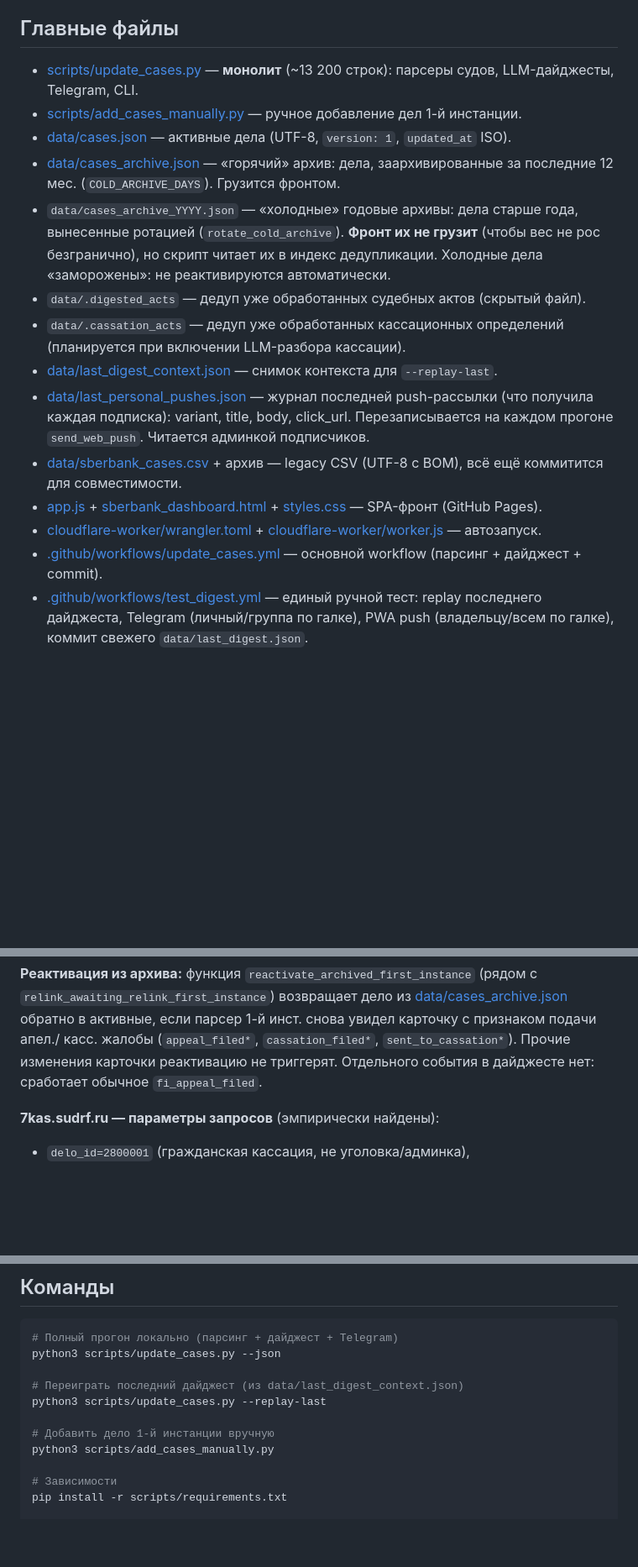
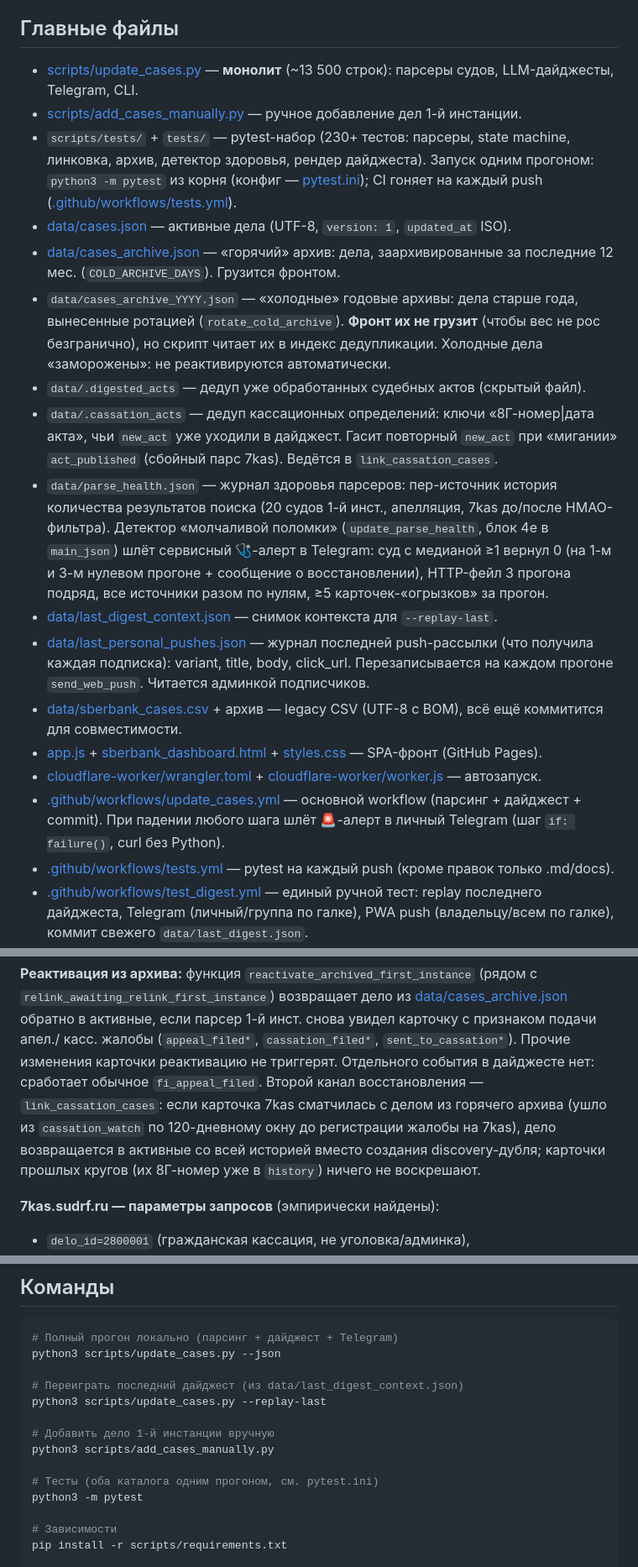
Before and after one commit to SelivanovAS/dashboard, a Markdown page: CLAUDE.md, 3 parts joined by grey strips. Shown at 84% size. Rendered like a GitHub page; blank space fills up the shorter version.

```diff
--- a/CLAUDE.md
+++ b/CLAUDE.md
@@ -13,19 +13,22 @@
 
 ## Главные файлы
 
-- [scripts/update_cases.py](scripts/update_cases.py) — **монолит** (~13 200 строк): парсеры судов, LLM-дайджесты, Telegram, CLI.
+- [scripts/update_cases.py](scripts/update_cases.py) — **монолит** (~13 500 строк): парсеры судов, LLM-дайджесты, Telegram, CLI.
 - [scripts/add_cases_manually.py](scripts/add_cases_manually.py) — ручное добавление дел 1-й инстанции.
+- `scripts/tests/` + `tests/` — pytest-набор (230+ тестов: парсеры, state machine, линковка, архив, детектор здоровья, рендер дайджеста). Запуск одним прогоном: `python3 -m pytest` из корня (конфиг — [pytest.ini](pytest.ini)); CI гоняет на каждый push ([.github/workflows/tests.yml](.github/workflows/tests.yml)).
 - [data/cases.json](data/cases.json) — активные дела (UTF-8, `version: 1`, `updated_at` ISO).
 - [data/cases_archive.json](data/cases_archive.json) — «горячий» архив: дела, заархивированные за последние 12 мес. (`COLD_ARCHIVE_DAYS`). Грузится фронтом.
 - `data/cases_archive_YYYY.json` — «холодные» годовые архивы: дела старше года, вынесенные ротацией (`rotate_cold_archive`). **Фронт их не грузит** (чтобы вес не рос безгранично), но скрипт читает их в индекс дедупликации. Холодные дела «заморожены»: не реактивируются автоматически.
 - `data/.digested_acts` — дедуп уже обработанных судебных актов (скрытый файл).
-- `data/.cassation_acts` — дедуп уже обработанных кассационных определений (планируется при включении LLM-разбора кассации).
+- `data/.cassation_acts` — дедуп кассационных определений: ключи «8Г-номер|дата акта», чьи `new_act` уже уходили в дайджест. Гасит повторный `new_act` при «мигании» `act_published` (сбойный парс 7kas). Ведётся в `link_cassation_cases`.
+- `data/parse_health.json` — журнал здоровья парсеров: пер-источник история количества результатов поиска (20 судов 1-й инст., апелляция, 7kas до/после HMAO-фильтра). Детектор «молчаливой поломки» (`update_parse_health`, блок 4e в `main_json`) шлёт сервисный 🩺-алерт в Telegram: суд с медианой ≥1 вернул 0 (на 1-м и 3-м нулевом прогоне + сообщение о восстановлении), HTTP-фейл 3 прогона подряд, все источники разом по нулям, ≥5 карточек-«огрызков» за прогон.
 - [data/last_digest_context.json](data/last_digest_context.json) — снимок контекста для `--replay-last`.
 - [data/last_personal_pushes.json](data/last_personal_pushes.json) — журнал последней push-рассылки (что получила каждая подписка): variant, title, body, click_url. Перезаписывается на каждом прогоне `send_web_push`. Читается админкой подписчиков.
 - [data/sberbank_cases.csv](data/sberbank_cases.csv) + архив — legacy CSV (UTF-8 с BOM), всё ещё коммитится для совместимости.
 - [app.js](app.js) + [sberbank_dashboard.html](sberbank_dashboard.html) + [styles.css](styles.css) — SPA-фронт (GitHub Pages).
 - [cloudflare-worker/wrangler.toml](cloudflare-worker/wrangler.toml) + [cloudflare-worker/worker.js](cloudflare-worker/worker.js) — автозапуск.
-- [.github/workflows/update_cases.yml](.github/workflows/update_cases.yml) — основной workflow (парсинг + дайджест + commit).
+- [.github/workflows/update_cases.yml](.github/workflows/update_cases.yml) — основной workflow (парсинг + дайджест + commit). При падении любого шага шлёт 🚨-алерт в личный Telegram (шаг `if: failure()`, curl без Python).
+- [.github/workflows/tests.yml](.github/workflows/tests.yml) — pytest на каждый push (кроме правок только .md/docs).
 - [.github/workflows/test_digest.yml](.github/workflows/test_digest.yml) — единый ручной тест: replay последнего дайджеста, Telegram (личный/группа по галке), PWA push (владельцу/всем по галке), коммит свежего `data/last_digest.json`.
 - [.github/workflows/digest_only_gigachat.yml](.github/workflows/digest_only_gigachat.yml) — ручной дайджест через GigaChat (альтернативный LLM).
 - [README.md](README.md) — подробная документация на русском (дублирует часть этого файла).
@@ -153,6 +157,11 @@ state-machine) под новую модель при каждом запуске
 касс. жалобы (`appeal_filed*`, `cassation_filed*`, `sent_to_cassation*`).
 Прочие изменения карточки реактивацию не триггерят. Отдельного события
 в дайджесте нет: сработает обычное `fi_appeal_filed`.
+Второй канал восстановления — `link_cassation_cases`: если карточка 7kas
+сматчилась с делом из горячего архива (ушло из `cassation_watch` по
+120-дневному окну до регистрации жалобы на 7kas), дело возвращается в
+активные со всей историей вместо создания discovery-дубля; карточки
+прошлых кругов (их 8Г-номер уже в `history`) ничего не воскрешают.
 
 **7kas.sudrf.ru — параметры запросов** (эмпирически найдены):
 - `delo_id=2800001` (гражданская кассация, не уголовка/админка),
@@ -173,6 +182,9 @@ python3 scripts/update_cases.py --replay-last
 
 # Добавить дело 1-й инстанции вручную
 python3 scripts/add_cases_manually.py
+
+# Тесты (оба каталога одним прогоном, см. pytest.ini)
+python3 -m pytest
 
 # Зависимости
 pip install -r scripts/requirements.txt
```
Also changed, not shown: other parts of CLAUDE.md (+29 -28 lines).
